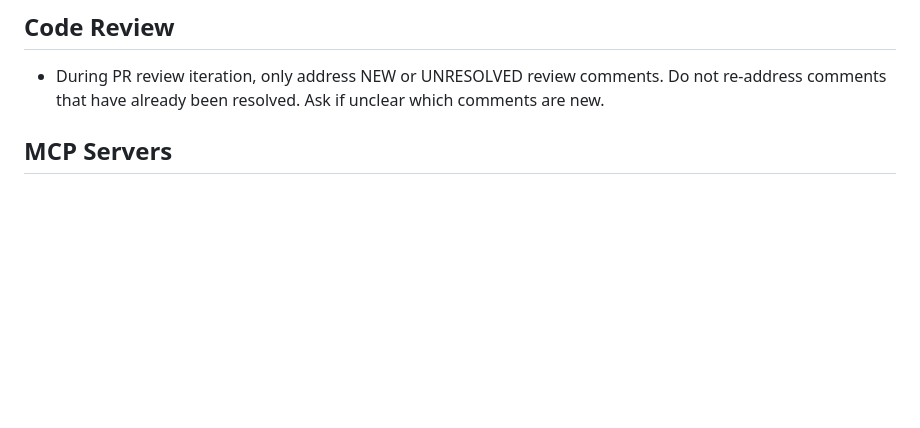
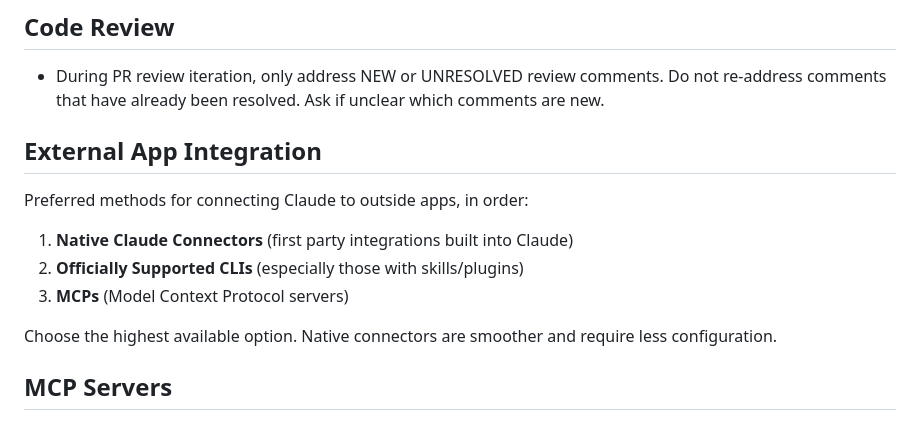
Before and after one commit to mattforni/dotfiles, a Markdown page: .claude/CLAUDE.md, the part around the change. Rendered like a GitHub page; blank space fills up the shorter version.

Commit message:
Add external app integration preference to CLAUDE.md
Documents preferred order for connecting Claude to outside apps:
native connectors first, then official CLIs, then MCPs.

Co-Authored-By: Claude Opus 4.6 (1M context) <noreply@anthropic.com>

```diff
--- a/.claude/CLAUDE.md
+++ b/.claude/CLAUDE.md
@@ -18,6 +18,16 @@
 ## Code Review
 
 - During PR review iteration, only address NEW or UNRESOLVED review comments. Do not re-address comments that have already been resolved. Ask if unclear which comments are new.
+
+## External App Integration
+
+Preferred methods for connecting Claude to outside apps, in order:
+
+1. **Native Claude Connectors** (first party integrations built into Claude)
+2. **Officially Supported CLIs** (especially those with skills/plugins)
+3. **MCPs** (Model Context Protocol servers)
+
+Choose the highest available option. Native connectors are smoother and require less configuration.
 
 ## MCP Servers
 
```
